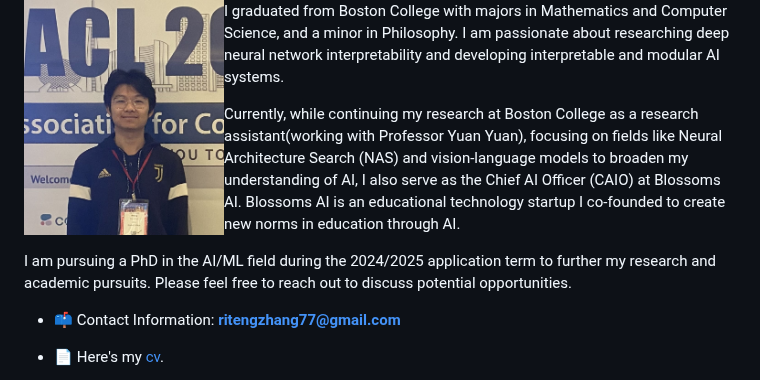
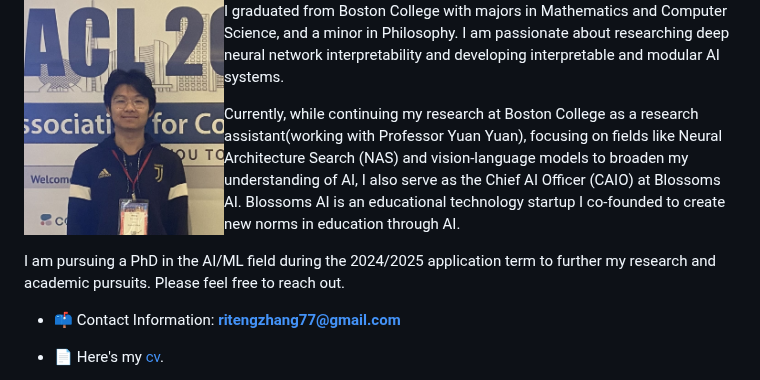
Before and after one commit to ritengzhang/ritengzhang.github.io, a Markdown page: README.md, the part around the change. Rendered like a GitHub page.

```diff
--- a/README.md
+++ b/README.md
@@ -8,7 +8,7 @@ I graduated from Boston College with majors in Mathematics and Computer Science,
 
 Currently, while continuing my research at Boston College as a research assistant(working with Professor Yuan Yuan), focusing on fields like Neural Architecture Search (NAS) and vision-language models to broaden my understanding of AI, I also serve as the Chief AI Officer (CAIO) at Blossoms AI. Blossoms AI is an educational technology startup I co-founded to create new norms in education through AI.
 
-I am pursuing a PhD in the AI/ML field during the 2024/2025 application term to further my research and academic pursuits. Please feel free to reach out to discuss potential opportunities.
+I am pursuing a PhD in the AI/ML field during the 2024/2025 application term to further my research and academic pursuits. Please feel free to reach out.
 <br clear="all"/>
 
 - 📫 Contact Information: **ritengzhang77@gmail.com**
```
